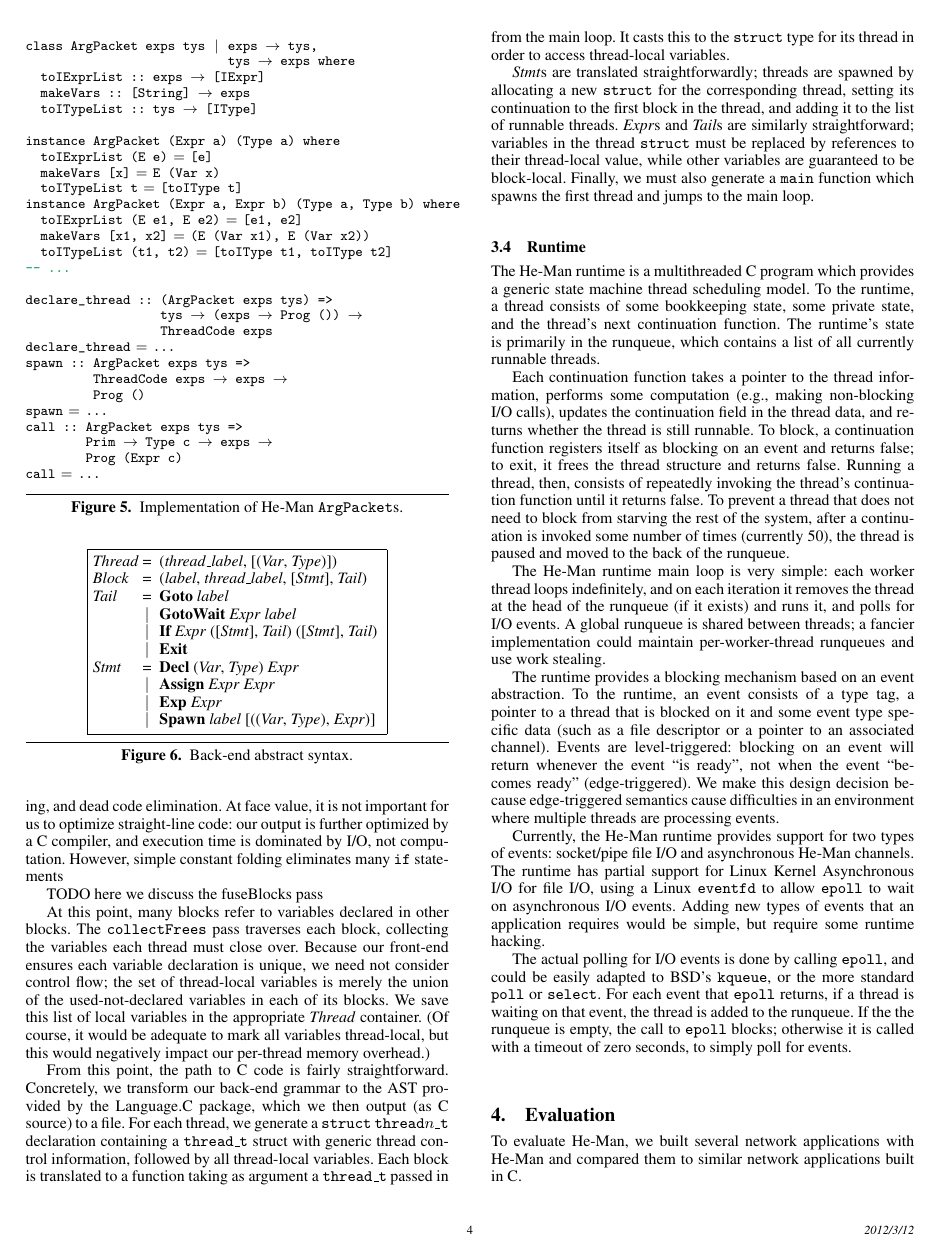
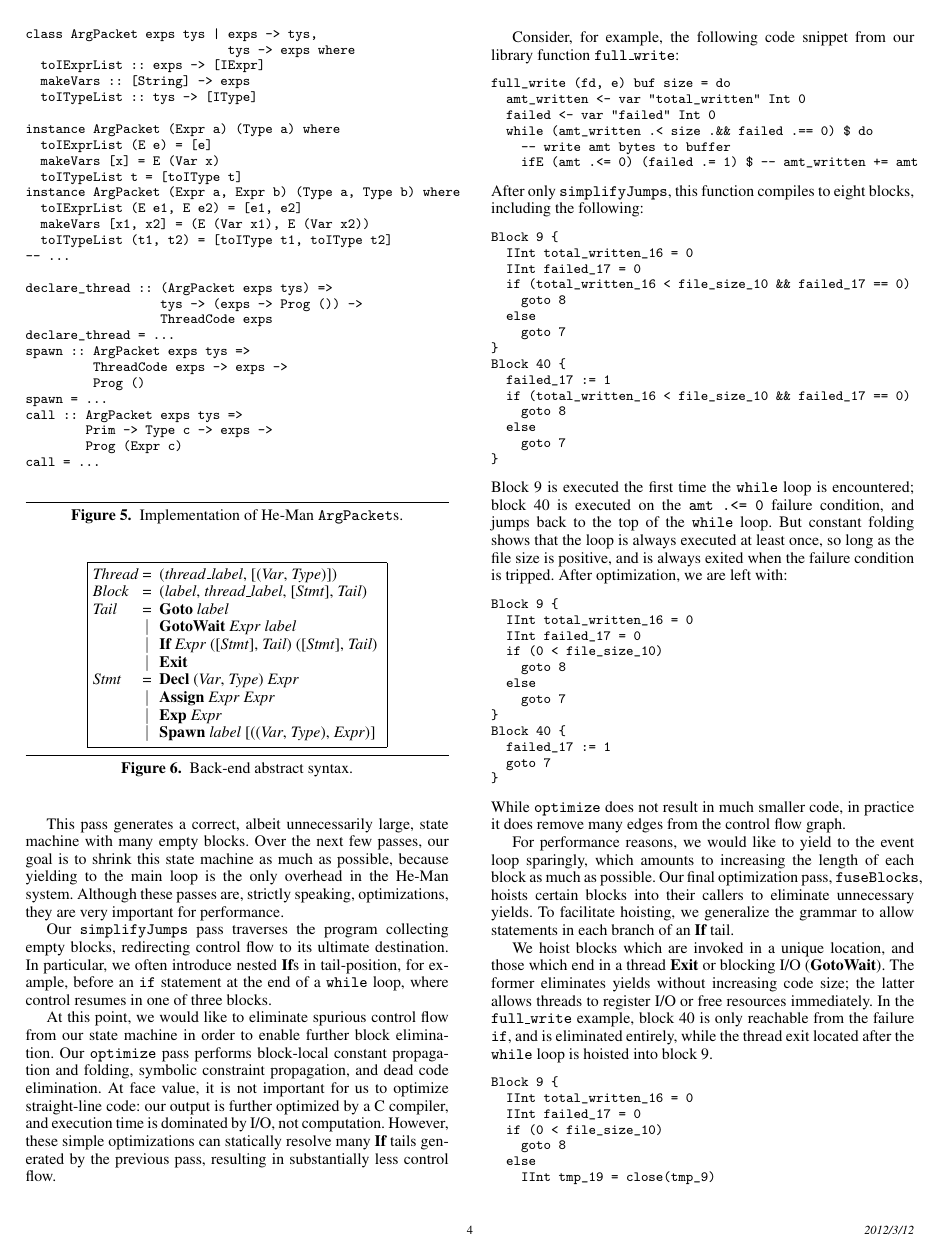
Before and after one commit to msullivan/he-man, a LaTeX paper (paper/paper.tex): page 4 of 9. Compiled offline with pdfLaTeX; a missing font is replaced by an installed copy or a similar font.

Commit message:
Finished paper.

```diff
--- a/paper/paper.tex
+++ b/paper/paper.tex
@@ -5,6 +5,12 @@
 \usepackage{verbatim}
 \usepackage{listings}
 \usepackage[usenames,dvipsnames]{color}
+
+\newcommand{\prettybox}[1]{\fbox{\parbox{\linewidth}{#1}}}
+\newenvironment{smallverbatim}{\endgraf\small\verbatim}{\endverbatim}
+\renewcommand{\t}{\texttt}
+\renewcommand{\b}{\textbf}
+\renewcommand{\i}{\textit}
 
 \lstset{
   language=Haskell,
@@ -21,13 +27,8 @@
             {>>}{{>>}}2 {>>=}{{>>=}}2
             {|}{{$\mid$}}1
 }
-\lstnewenvironment{code}{\lstset{frame=}}{}
-
-\newcommand{\prettybox}[1]{\fbox{\parbox{\linewidth}{#1}}}
-\newenvironment{smallverbatim}{\endgraf\small\verbatim}{\endverbatim}
-\renewcommand{\t}{\texttt}
-\renewcommand{\b}{\textbf}
-\renewcommand{\i}{\textit}
+%\lstnewenvironment{code}{\lstset{frame=}}{}
+\newenvironment{code}{\endgraf\small\verbatim}{\endverbatim}
 
 % For BNF grammars:
 \def\bnf#1{\prettybox{\halign{##\hfil& \hfil ##\hfil& \ ##\hfil\cr #1}}}
@@ -513,15 +505,91 @@ introduce nested \b{If}s in tail-position, for example, before an \t{if}
 statement at the end of a \t{while} loop, where control resumes in one of three
 blocks.
 
-At this point, we need to eliminate spurious control flow edges from our state
-machine in order to enable further block elimination. To do this, we perform
-block-local constant propagation and folding, and dead code elimination. At face
-value, it is not important for us to optimize straight-line code: our output is
-further optimized by a C compiler, and execution time is dominated by I/O, not
-computation. However, simple constant folding eliminates many \t{if} statements
-%TODO examples, justification
+At this point, we would like to eliminate spurious control flow from our state
+machine in order to enable further block elimination. Our \t{optimize} pass
+performs block-local constant propagation and folding, symbolic constraint
+propagation, and dead code elimination. At face value, it is not important for
+us to optimize straight-line code: our output is further optimized by a C
+compiler, and execution time is dominated by I/O, not computation. However,
+these simple optimizations can statically resolve many \b{If} tails generated by
+the previous pass, resulting in substantially less control flow.
 
-TODO here we discuss the fuseBlocks pass
+Consider, for example, the following code snippet from our library function
+\t{full\_write}:
+\begin{smallverbatim}
+full_write (fd, e) buf size = do
+  amt_written <- var "total_written" Int 0
+  failed <- var "failed" Int 0
+  while (amt_written .< size .&& failed .== 0) $ do
+    -- write amt bytes to buffer
+    ifE (amt .<= 0) (failed .= 1) $ -- amt_written += amt
+\end{smallverbatim}
+After only \t{simplifyJumps}, this function compiles to eight blocks, including
+the following:
+\begin{smallverbatim}
+Block 9 {
+  IInt total_written_16 = 0
+  IInt failed_17 = 0
+  if (total_written_16 < file_size_10 && failed_17 == 0)
+    goto 8
+  else
+    goto 7
+}
+Block 40 {
+  failed_17 := 1
+  if (total_written_16 < file_size_10 && failed_17 == 0)
+    goto 8
+  else
+    goto 7
+}
+\end{smallverbatim}
+Block 9 is executed the first time the \t{while} loop is encountered; block 40
+is executed on the \t{amt .<= 0} failure condition, and jumps back to the top
+of the \t{while} loop. But constant folding shows that the loop is always
+executed at least once, so long as the file size is positive, and is always
+exited when the failure condition is tripped. After optimization, we are left
+with:
+\begin{smallverbatim}
+Block 9 {
+  IInt total_written_16 = 0
+  IInt failed_17 = 0
+  if (0 < file_size_10)
+    goto 8
+  else
+    goto 7
+}
+Block 40 {
+  failed_17 := 1
+  goto 7
+}
+\end{smallverbatim}
+While \t{optimize} does not result in much smaller code, in practice it does
+remove many edges from the control flow graph.
+
+For performance reasons, we would like to yield to the event loop sparingly,
+which amounts to increasing the length of each block as much as possible. Our
+final optimization pass, \t{fuseBlocks}, hoists certain blocks into their
+callers to eliminate unnecessary yields. To facilitate hoisting, we generalize
+the grammar to allow statements in each branch of an \b{If} tail.
+
+We hoist blocks which are invoked in a unique location, and those which end in a
+thread \b{Exit} or blocking I/O (\b{GotoWait}). The former eliminates yields
+without increasing code size; the latter allows threads to register I/O or free
+resources immediately. In the \t{full\_write} example, block 40 is only reachable
+from the failure \t{if}, and is eliminated entirely, while the thread exit
+located after the \t{while} loop is hoisted into block 9.
+\begin{smallverbatim}
+Block 9 {
+  IInt total_written_16 = 0
+  IInt failed_17 = 0
+  if (0 < file_size_10)
+    goto 8
+  else
+    IInt tmp_19 = close(tmp_9)
+    exit
+}
+\end{smallverbatim}
+After optimization, \t{full\_write} is reduced from eight to four blocks.
 
 At this point, many blocks refer to variables declared in other blocks. The
 \t{collectFrees} pass traverses each block, collecting the variables each thread
```
Also changed, not shown: paper/paper.tex (70 more changed lines).
